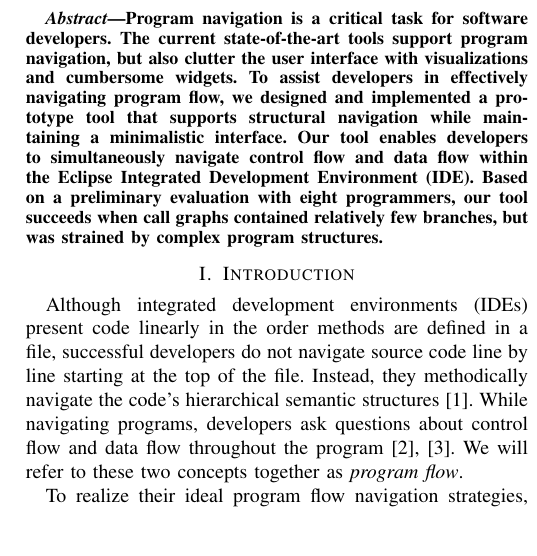
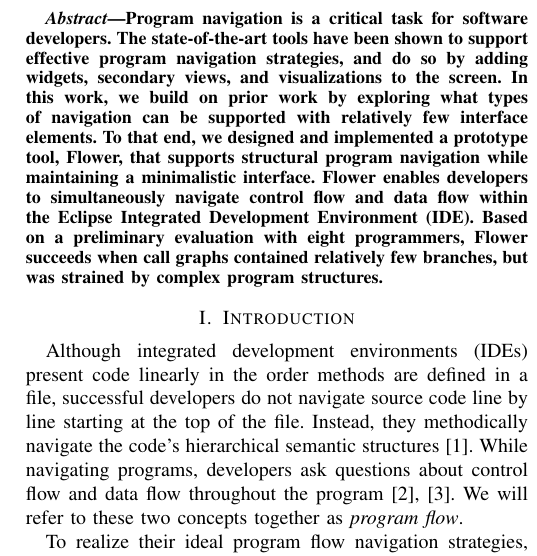
Before and after one commit to DeveloperLiberationFront/Program-Navigation-Plugin, a LaTeX paper (progNav Paper/progNav Paper.tex): part of one column of page 1 of 5, cut so that both start at the same text, the shorter picture padded with empty space. Compiled offline with pdfLaTeX; a missing font is replaced by an installed copy or a similar font; a LaTeX package or settings file that is missing is left out.

Commit message:
Hopefully less insulting to the creators of state of the art tools

```diff
--- a/progNav Paper/progNav Paper.tex
+++ b/progNav Paper/progNav Paper.tex
@@ -60,10 +60,11 @@
 Program navigation is a critical task for software developers.
 %Many tools and approaches have been proposed to aide developers in navigating programs.
 %In this work we present a tool, Flower, that enables developers
-The current state-of-the-art tools support program navigation, but also clutter the user interface with visualizations and cumbersome widgets.
-To assist developers in effectively navigating program flow, we designed and implemented a prototype tool that supports structural navigation while maintaining a minimalistic interface.
-Our tool enables developers to simultaneously navigate control flow and data flow within the Eclipse Integrated Development Environment (IDE).
-Based on a preliminary evaluation with eight programmers, our tool succeeds when call graphs contained relatively few branches, but was strained by complex program structures.
+The state-of-the-art tools have been shown to support effective program navigation strategies, and do so by adding widgets, secondary views, and visualizations to the screen.
+In this work, we build on prior work by exploring what types of navigation can be supported with relatively few interface elements.
+To that end, we designed and implemented a prototype tool, Flower, that supports structural program navigation while maintaining a minimalistic interface.
+Flower enables developers to simultaneously navigate control flow and data flow within the Eclipse Integrated Development Environment (IDE).
+Based on a preliminary evaluation with eight programmers, Flower succeeds when call graphs contained relatively few branches, but was strained by complex program structures.
 %We present a different way to do things... enable the navigation control flow and data flow simultaneously using minimal interface alterations.
 %Something about tradeoffs.
 %For simple sub-tasks tool was effective with very few interface elements.
```
